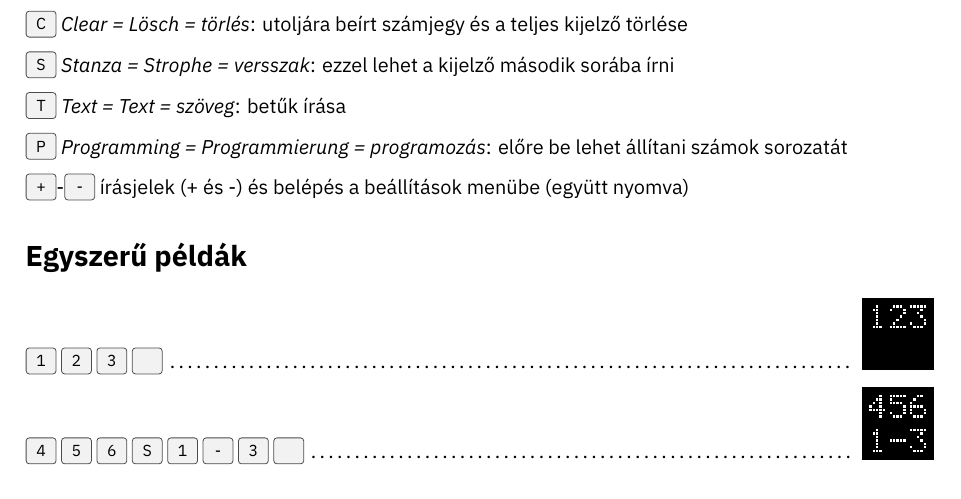
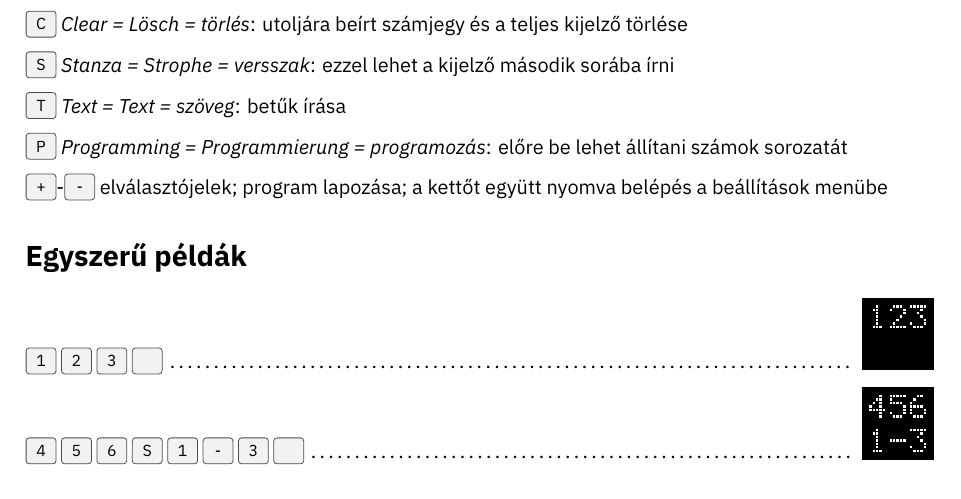
Before and after one commit to kolesar-andras/brandmeier-et-40-manual-hu, a LaTeX document (manual.tex): part of the page, cut so that both start at the same text. Compiled offline with XeLaTeX.

Commit message:
plusz és mínusz gombok jelentésének javítása

```diff
--- a/manual.tex
+++ b/manual.tex
@@ -51,7 +51,7 @@ A billentyűzet fölötti kijelzőn rövid ideig a készülék típusa látható
 
 \keys{P} \emph{Programming = Programmierung = programozás}: előre be lehet állítani számok sorozatát
 
-\keys{{+}}-\keys{{-}} írásjelek (+ és -) és belépés a beállítások menübe (együtt nyomva)
+\keys{{+}}-\keys{{-}} elválasztójelek; program lapozása; a kettőt együtt nyomva belépés a beállítások menübe
 
 \section*{Egyszerű példák}
 
```
